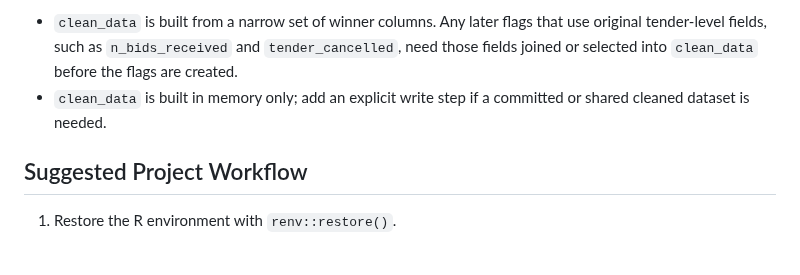
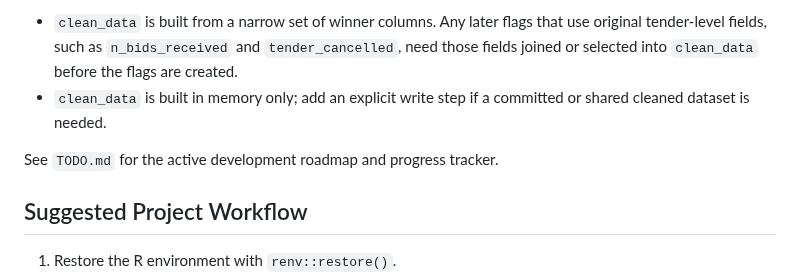
Before and after one commit to jkmulq/cvr-cleaning, a Markdown page: README.md, the part around the change. GitHub-like rendering; blank space fills up the shorter version.

Commit message:
Reference development tracker in README

```diff
--- a/README.md
+++ b/README.md
@@ -71,6 +71,8 @@ This README reflects the current project state. Recent updates fixed the direct
 - `clean_data` is built from a narrow set of winner columns. Any later flags that use original tender-level fields, such as `n_bids_received` and `tender_cancelled`, need those fields joined or selected into `clean_data` before the flags are created.
 - `clean_data` is built in memory only; add an explicit write step if a committed or shared cleaned dataset is needed.
 
+See `TODO.md` for the active development roadmap and progress tracker.
+
 ## Suggested Project Workflow
 
 1. Restore the R environment with `renv::restore()`.
```
